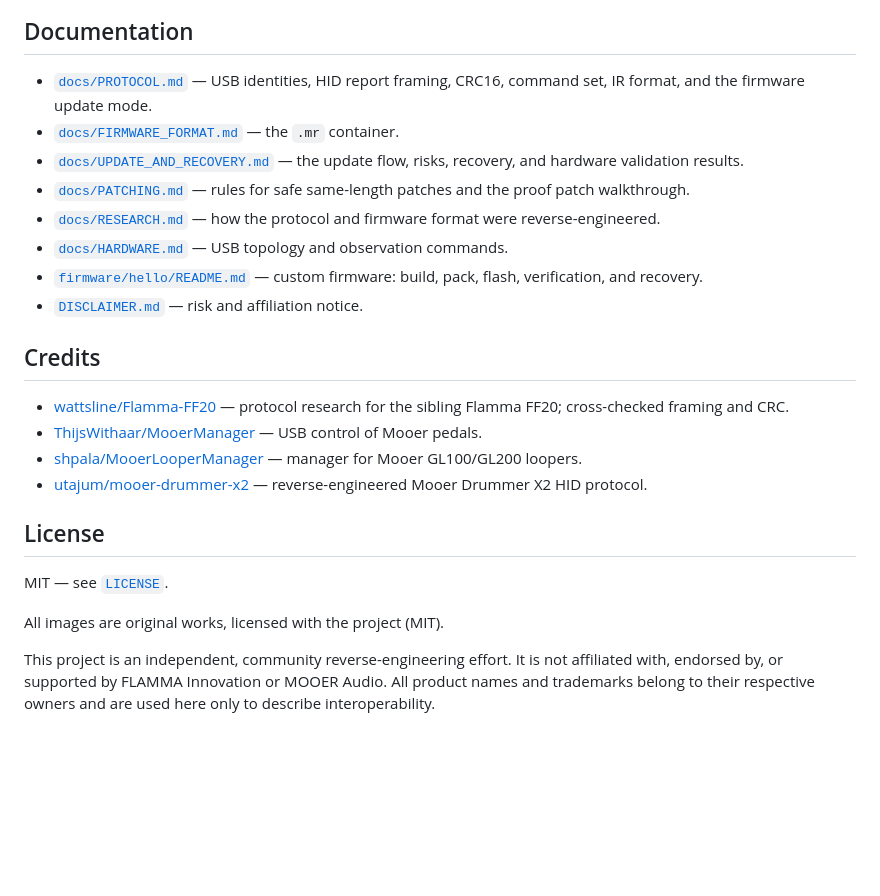
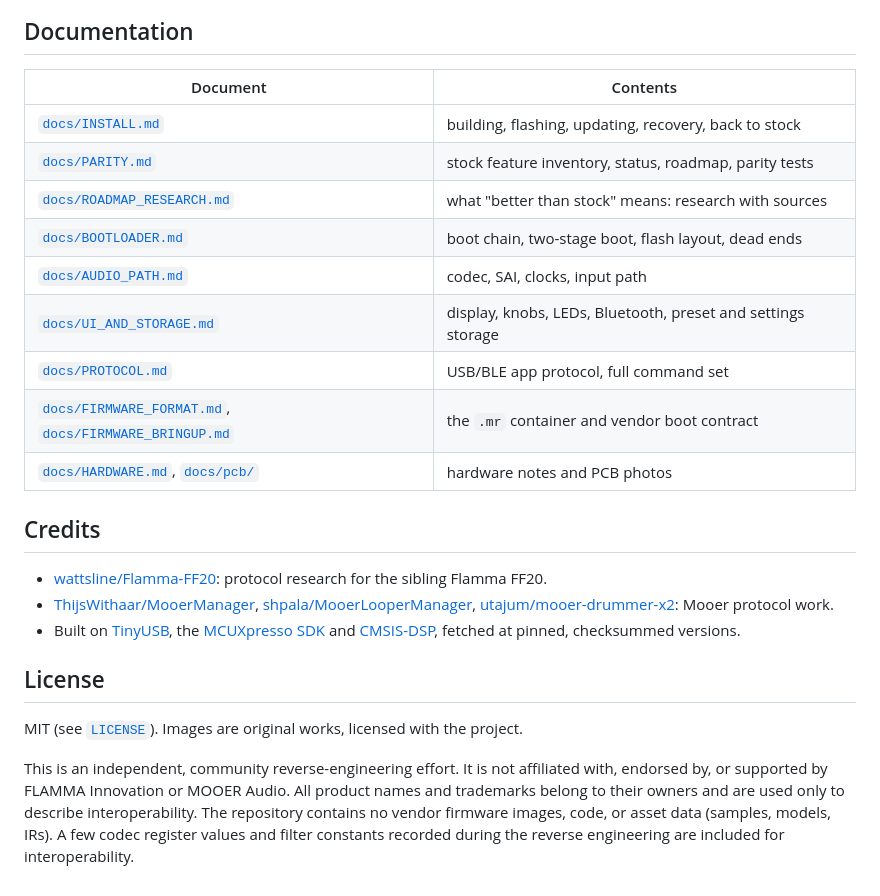
Before and after one commit to w1ne/fb200-tools, a Markdown page: README.md, the part around one of its changes. Rendered like a GitHub page; blank space fills up the shorter version.

```diff
--- a/README.md
+++ b/README.md
@@ -113,38 +123,37 @@ pedal temporarily or permanently unusable — use at your own risk. See
 
 ## Documentation
 
-- [`docs/PROTOCOL.md`](docs/PROTOCOL.md) — USB identities, HID report framing,
-  CRC16, command set, IR format, and the firmware update mode.
-- [`docs/FIRMWARE_FORMAT.md`](docs/FIRMWARE_FORMAT.md) — the `.mr` container.
-- [`docs/UPDATE_AND_RECOVERY.md`](docs/UPDATE_AND_RECOVERY.md) — the update flow,
-  risks, recovery, and hardware validation results.
-- [`docs/PATCHING.md`](docs/PATCHING.md) — rules for safe same-length patches
-  and the proof patch walkthrough.
-- [`docs/RESEARCH.md`](docs/RESEARCH.md) — how the protocol and firmware format
-  were reverse-engineered.
-- [`docs/HARDWARE.md`](docs/HARDWARE.md) — USB topology and observation commands.
-- [`firmware/hello/README.md`](firmware/hello/README.md) — custom firmware:
-  build, pack, flash, verification, and recovery.
-- [`DISCLAIMER.md`](DISCLAIMER.md) — risk and affiliation notice.
+| Document | Contents |
+| --- | --- |
+| [`docs/INSTALL.md`](docs/INSTALL.md) | building, flashing, updating, recovery, back to stock |
+| [`docs/PARITY.md`](docs/PARITY.md) | stock feature inventory, status, roadmap, parity tests |
+| [`docs/ROADMAP_RESEARCH.md`](docs/ROADMAP_RESEARCH.md) | what "better than stock" means: research with sources |
+| [`docs/BOOTLOADER.md`](docs/BOOTLOADER.md) | boot chain, two-stage boot, flash layout, dead ends |
+| [`docs/AUDIO_PATH.md`](docs/AUDIO_PATH.md) | codec, SAI, clocks, input path |
+| [`docs/UI_AND_STORAGE.md`](docs/UI_AND_STORAGE.md) | display, knobs, LEDs, Bluetooth, preset and settings storage |
+| [`docs/PROTOCOL.md`](docs/PROTOCOL.md) | USB/BLE app protocol, full command set |
+| [`docs/FIRMWARE_FORMAT.md`](docs/FIRMWARE_FORMAT.md), [`docs/FIRMWARE_BRINGUP.md`](docs/FIRMWARE_BRINGUP.md) | the `.mr` container and vendor boot contract |
+| [`docs/HARDWARE.md`](docs/HARDWARE.md), [`docs/pcb/`](docs/pcb/) | hardware notes and PCB photos |
 
 ## Credits
 
-- [wattsline/Flamma-FF20](https://github.com/wattsline/Flamma-FF20) — protocol
-  research for the sibling Flamma FF20; cross-checked framing and CRC.
-- [ThijsWithaar/MooerManager](https://github.com/ThijsWithaar/MooerManager) —
-  USB control of Mooer pedals.
-- [shpala/MooerLooperManager](https://github.com/shpala/MooerLooperManager) —
-  manager for Mooer GL100/GL200 loopers.
-- [utajum/mooer-drummer-x2](https://github.com/utajum/mooer-drummer-x2) —
-  reverse-engineered Mooer Drummer X2 HID protocol.
+- [wattsline/Flamma-FF20](https://github.com/wattsline/Flamma-FF20): protocol research for
+  the sibling Flamma FF20.
+- [ThijsWithaar/MooerManager](https://github.com/ThijsWithaar/MooerManager),
+  [shpala/MooerLooperManager](https://github.com/shpala/MooerLooperManager),
+  [utajum/mooer-drummer-x2](https://github.com/utajum/mooer-drummer-x2): Mooer protocol work.
+- Built on [TinyUSB](https://github.com/hathach/tinyusb), the
+  [MCUXpresso SDK](https://github.com/nxp-mcuxpresso/mcuxsdk-core) and
+  [CMSIS-DSP](https://github.com/ARM-software/CMSIS-DSP), fetched at pinned, checksummed
+  versions.
 
 ## License
 
-MIT — see [`LICENSE`](LICENSE).
+MIT (see [`LICENSE`](LICENSE)). Images are original works, licensed with the project.
 
-All images are original works, licensed with the project (MIT).
-
-This project is an independent, community reverse-engineering effort. It is not
-affiliated with, endorsed by, or supported by FLAMMA Innovation or MOOER Audio.
-All product names and trademarks belong to their respective owners and are used
-here only to describe interoperability.
+This is an independent, community reverse-engineering effort. It is not affiliated with,
+endorsed by, or supported by FLAMMA Innovation or MOOER Audio. All product names and
+trademarks belong to their owners and are used only to describe interoperability. The
+repository contains no vendor firmware images, code, or asset data (samples, models,
+IRs). A few codec register values and filter constants recorded during the reverse
+engineering are included for interoperability.
```
Also changed, not shown: other parts of README.md (+104 -94 lines), CHANGELOG.md (+43 -0 lines), DISCLAIMER.md (+4 -0 lines), docs/INSTALL.md (added, +143 -0 lines), images/in-use.jpg (added), 9 other files.
